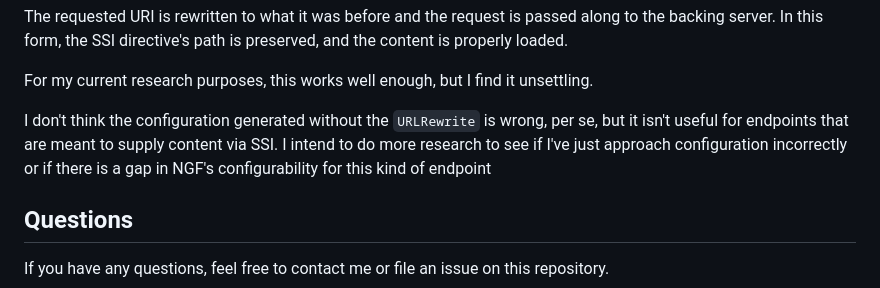
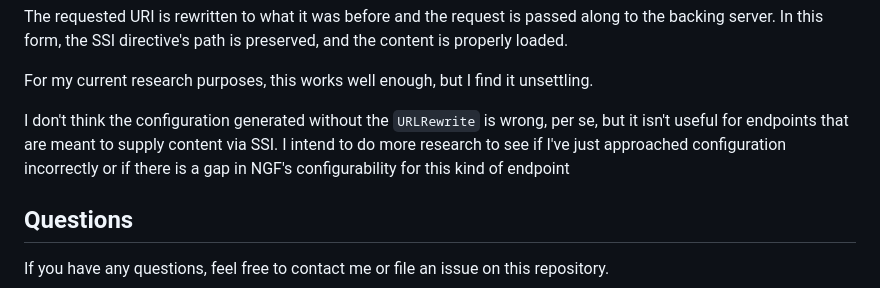
Before and after one commit to juanpaco/ssi-with-nginx-gateway-fabric-demo, a Markdown page: README.md, the part around the change. GitHub-like rendering.

Commit message:
Grammar is corrected

```diff
--- a/README.md
+++ b/README.md
@@ -160,7 +160,7 @@ The requested URI is rewritten to what it was before and the request is passed a
 
 For my current research purposes, this works well enough, but I find it unsettling.
 
-I don't think the configuration generated without the `URLRewrite` is wrong, per se, but it isn't useful for endpoints that are meant to supply content via SSI. I intend to do more research to see if I've just approach configuration incorrectly or if there is a gap in NGF's configurability for this kind of endpoint
+I don't think the configuration generated without the `URLRewrite` is wrong, per se, but it isn't useful for endpoints that are meant to supply content via SSI. I intend to do more research to see if I've just approached configuration incorrectly or if there is a gap in NGF's configurability for this kind of endpoint
 
 ## Questions
 
```
